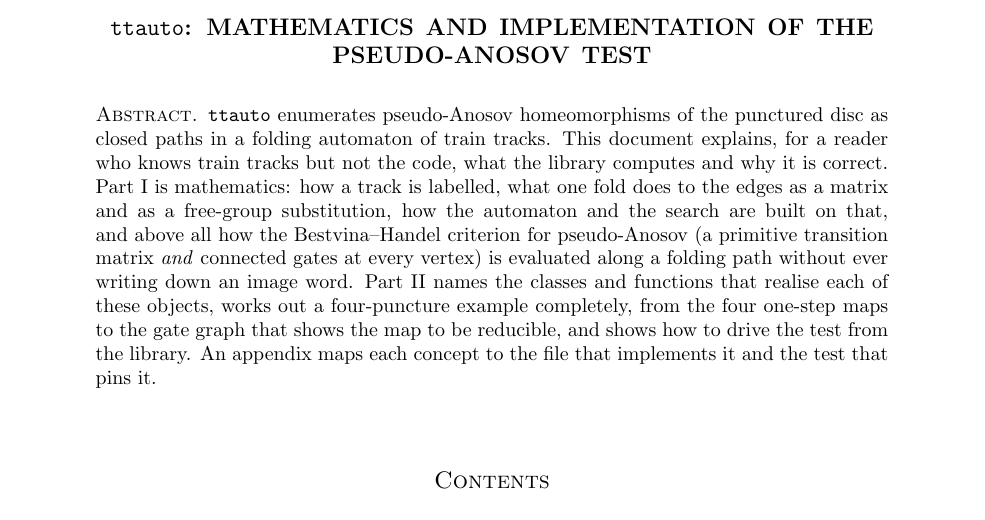
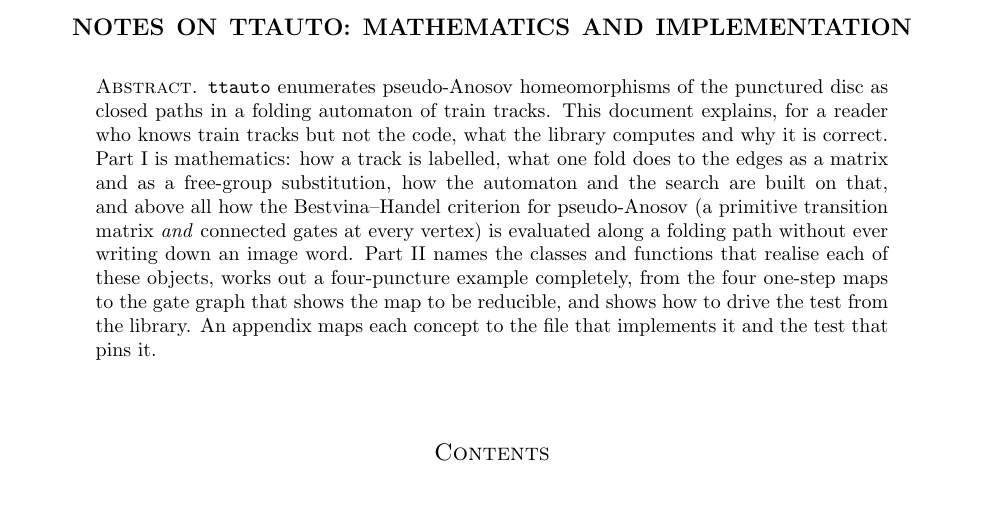
Before and after one commit to jeanluct/ttauto, a LaTeX paper (doc/ttauto.tex): part of page 1 of 18, cut so that both start at the same text. Compiled offline with pdfLaTeX.

Commit message:
Retitle doc/ttauto.tex as "Notes on ttauto"
- The document is not a manual and covers more than the pseudo-Anosov
  test, so the title becomes "Notes on ttauto: mathematics and
  implementation", running head "Notes on ttauto".  The name is set in
  the title font rather than typewriter so it does not look shrunken
  next to amsart's uppercase title.

Created by Claude Code with Claude Fable 5.1

Co-Authored-By: Claude Fable 5.1 <noreply@anthropic.com>

```diff
--- a/doc/ttauto.tex
+++ b/doc/ttauto.tex
@@ -59,8 +59,8 @@
   disc/.style={thick,gray!70},
 }
 
-\title[The pseudo-Anosov test in \ttauto]{\ttauto: mathematics and
-  implementation of the pseudo-Anosov test}
+\title[Notes on ttauto]{Notes on ttauto: mathematics and
+  implementation}
 \date{20 September 2026.  Describes the code at commit \code{c5fc451}.}
 
 \begin{document}
```
